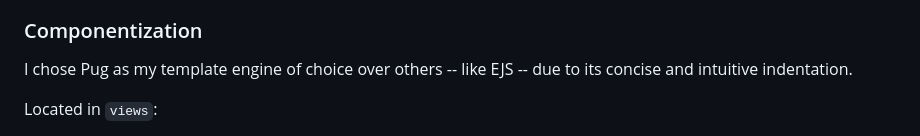
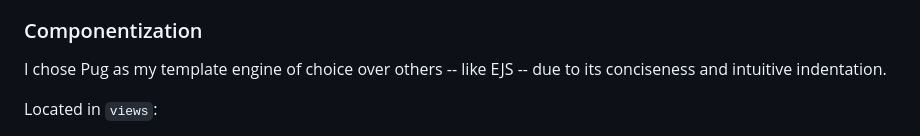
Before and after one commit to mrzamin/top-search, a Markdown page: engineering.md, the part around the change. Drawn GitHub-style.

```diff
--- a/engineering.md
+++ b/engineering.md
@@ -80,7 +80,7 @@ This website will be distributed with friends, family, and peers, who will likel
 
 ### Componentization
 
-I chose Pug as my template engine of choice over others -- like EJS -- due to its concise and intuitive indentation.
+I chose Pug as my template engine of choice over others -- like EJS -- due to its conciseness and intuitive indentation.
 
 Located in `views`:
 
```
